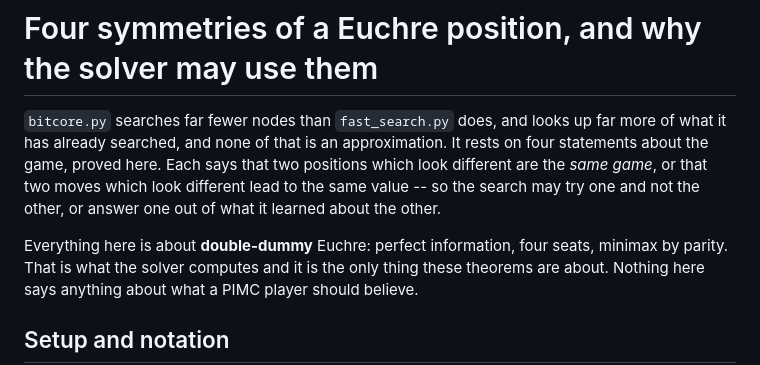
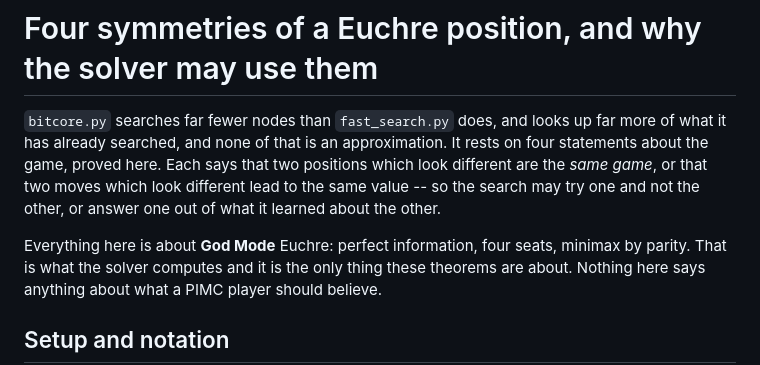
Before and after one commit to jamesterrell/Euchre_Calculator, a Markdown page: notes/equivalence.md, the part around the change. GitHub-like rendering.

Commit message:
Say God Mode rather than double-dummy in the equivalence note
The repo has one name for all four seats seeing all twenty-four cards, and it
is the one CLAUDE.md defines.

Co-Authored-By: Claude Opus 5 <noreply@anthropic.com>

```diff
--- a/notes/equivalence.md
+++ b/notes/equivalence.md
@@ -7,7 +7,7 @@ positions which look different are the *same game*, or that two moves which
 look different lead to the same value -- so the search may try one and not the
 other, or answer one out of what it learned about the other.
 
-Everything here is about **double-dummy** Euchre: perfect information, four
+Everything here is about **God Mode** Euchre: perfect information, four
 seats, minimax by parity. That is what the solver computes and it is the only
 thing these theorems are about. Nothing here says anything about what a PIMC
 player should believe.
```
